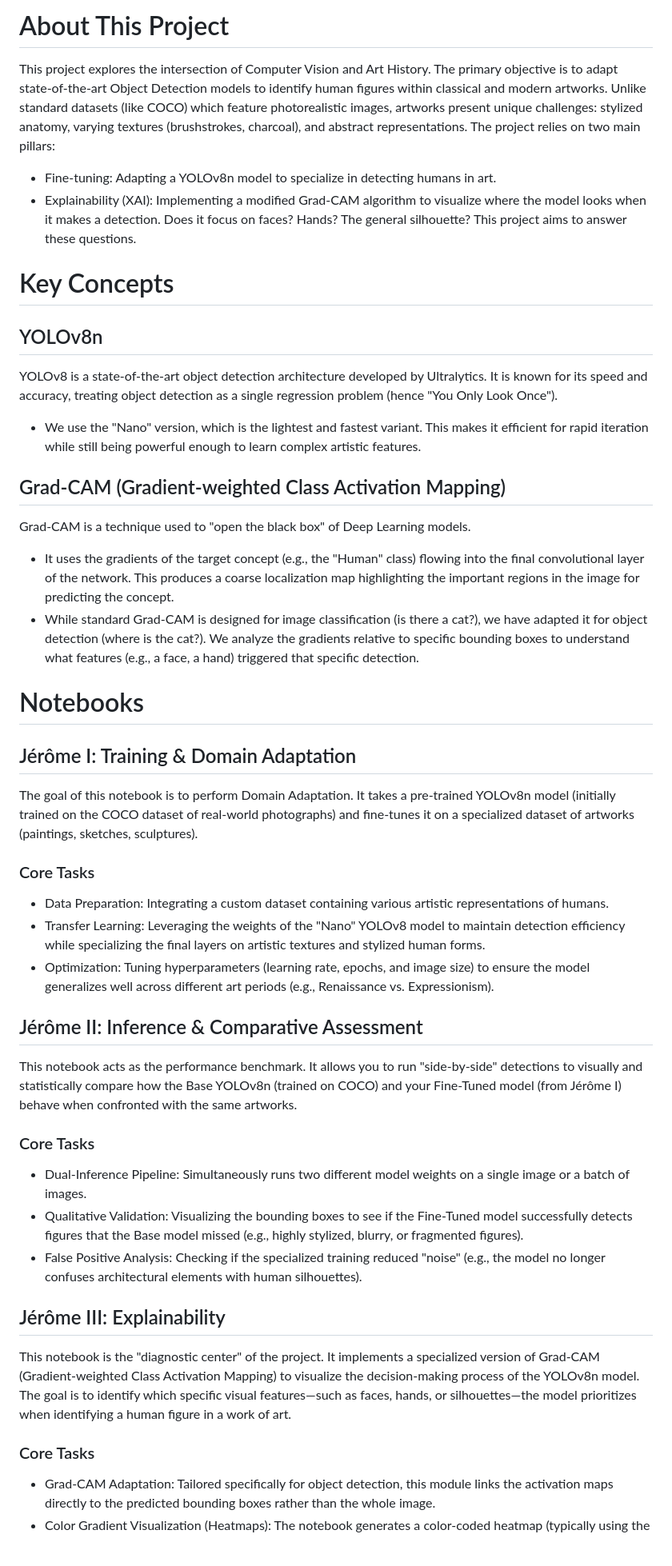
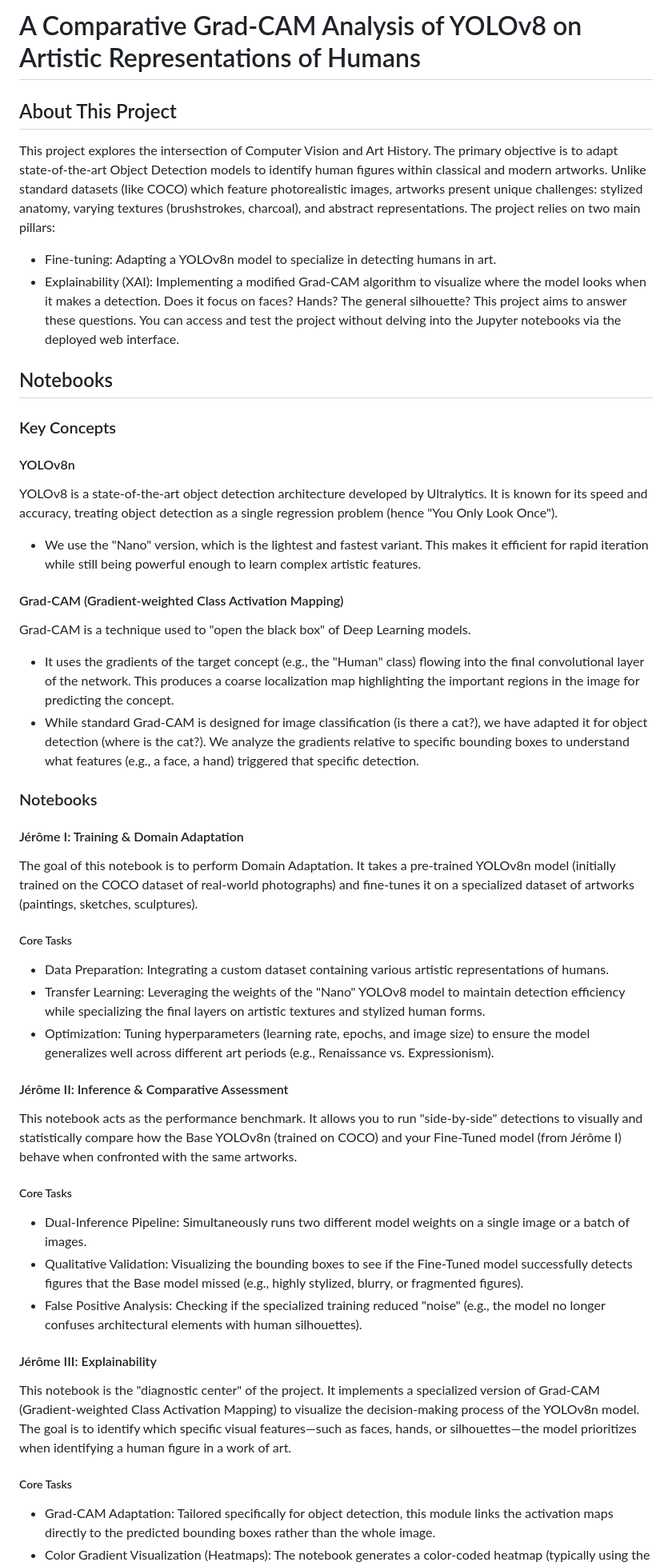
Before and after one commit to eloisedelerue/jerome-and-his-website, a Markdown page: README.md, the part around one of its changes. Shown at 80% size. Drawn GitHub-style; blank space fills up the shorter version.

Commit message:
readme en progress

```diff
--- a/README.md
+++ b/README.md
@@ -1,35 +1,38 @@
-# About This Project
+# A Comparative Grad-CAM Analysis of YOLOv8 on Artistic Representations of Humans
+## About This Project
 This project explores the intersection of Computer Vision and Art History. The primary objective is to adapt state-of-the-art Object Detection models to identify human figures within classical and modern artworks.
 Unlike standard datasets (like COCO) which feature photorealistic images, artworks present unique challenges: stylized anatomy, varying textures (brushstrokes, charcoal), and abstract representations.
 The project relies on two main pillars:
 - Fine-tuning: Adapting a YOLOv8n model to specialize in detecting humans in art.
 - Explainability (XAI): Implementing a modified Grad-CAM algorithm to visualize where the model looks when it makes a detection. Does it focus on faces? Hands? The general silhouette? This project aims to answer these questions.
+You can access and test the project without delving into the Jupyter notebooks via the deployed web interface.
 
-# Key Concepts
-## YOLOv8n
+## Notebooks
+### Key Concepts
+#### YOLOv8n
 YOLOv8 is a state-of-the-art object detection architecture developed by Ultralytics. It is known for its speed and accuracy, treating object detection as a single regression problem (hence "You Only Look Once").
 - We use the "Nano" version, which is the lightest and fastest variant. This makes it efficient for rapid iteration while still being powerful enough to learn complex artistic features.
-## Grad-CAM (Gradient-weighted Class Activation Mapping)
+#### Grad-CAM (Gradient-weighted Class Activation Mapping)
 Grad-CAM is a technique used to "open the black box" of Deep Learning models.
 - It uses the gradients of the target concept (e.g., the "Human" class) flowing into the final convolutional layer of the network. This produces a coarse localization map highlighting the important regions in the image for predicting the concept.
 - While standard Grad-CAM is designed for image classification (is there a cat?), we have adapted it for object detection (where is the cat?). We analyze the gradients relative to specific bounding boxes to understand what features (e.g., a face, a hand) triggered that specific detection.
 
-# Notebooks
-## Jérôme I: Training & Domain Adaptation
+### Notebooks
+#### Jérôme I: Training & Domain Adaptation
 The goal of this notebook is to perform Domain Adaptation. It takes a pre-trained YOLOv8n model (initially trained on the COCO dataset of real-world photographs) and fine-tunes it on a specialized dataset of artworks (paintings, sketches, sculptures).
-### Core Tasks
+##### Core Tasks
 - Data Preparation: Integrating a custom dataset containing various artistic representations of humans.
 - Transfer Learning: Leveraging the weights of the "Nano" YOLOv8 model to maintain detection efficiency while specializing the final layers on artistic textures and stylized human forms.
 - Optimization: Tuning hyperparameters (learning rate, epochs, and image size) to ensure the model generalizes well across different art periods (e.g., Renaissance vs. Expressionism).
-## Jérôme II: Inference & Comparative Assessment
+#### Jérôme II: Inference & Comparative Assessment
 This notebook acts as the performance benchmark. It allows you to run "side-by-side" detections to visually and statistically compare how the Base YOLOv8n (trained on COCO) and your Fine-Tuned model (from Jérôme I) behave when confronted with the same artworks.
-### Core Tasks
+##### Core Tasks
 - Dual-Inference Pipeline: Simultaneously runs two different model weights on a single image or a batch of images.
 - Qualitative Validation: Visualizing the bounding boxes to see if the Fine-Tuned model successfully detects figures that the Base model missed (e.g., highly stylized, blurry, or fragmented figures).
 - False Positive Analysis: Checking if the specialized training reduced "noise" (e.g., the model no longer confuses architectural elements with human silhouettes).
-## Jérôme III: Explainability
+#### Jérôme III: Explainability
 This notebook is the "diagnostic center" of the project. It implements a specialized version of Grad-CAM (Gradient-weighted Class Activation Mapping) to visualize the decision-making process of the YOLOv8n model. The goal is to identify which specific visual features—such as faces, hands, or silhouettes—the model prioritizes when identifying a human figure in a work of art.
-### Core Tasks
+##### Core Tasks
 - Grad-CAM Adaptation: Tailored specifically for object detection, this module links the activation maps directly to the predicted bounding boxes rather than the whole image.
 - Color Gradient Visualization (Heatmaps): The notebook generates a color-coded heatmap (typically using the JET colormap) overlaid on the artwork.
 - Feature Sensitivity Analysis: Allows for the observation of different detection strategies. For example, determining if the model's attention is triggered by the anatomical details of a face or the broader structural geometry of a silhouette.
```
Also changed, not shown: other parts of README.md (+4 -2 lines).
